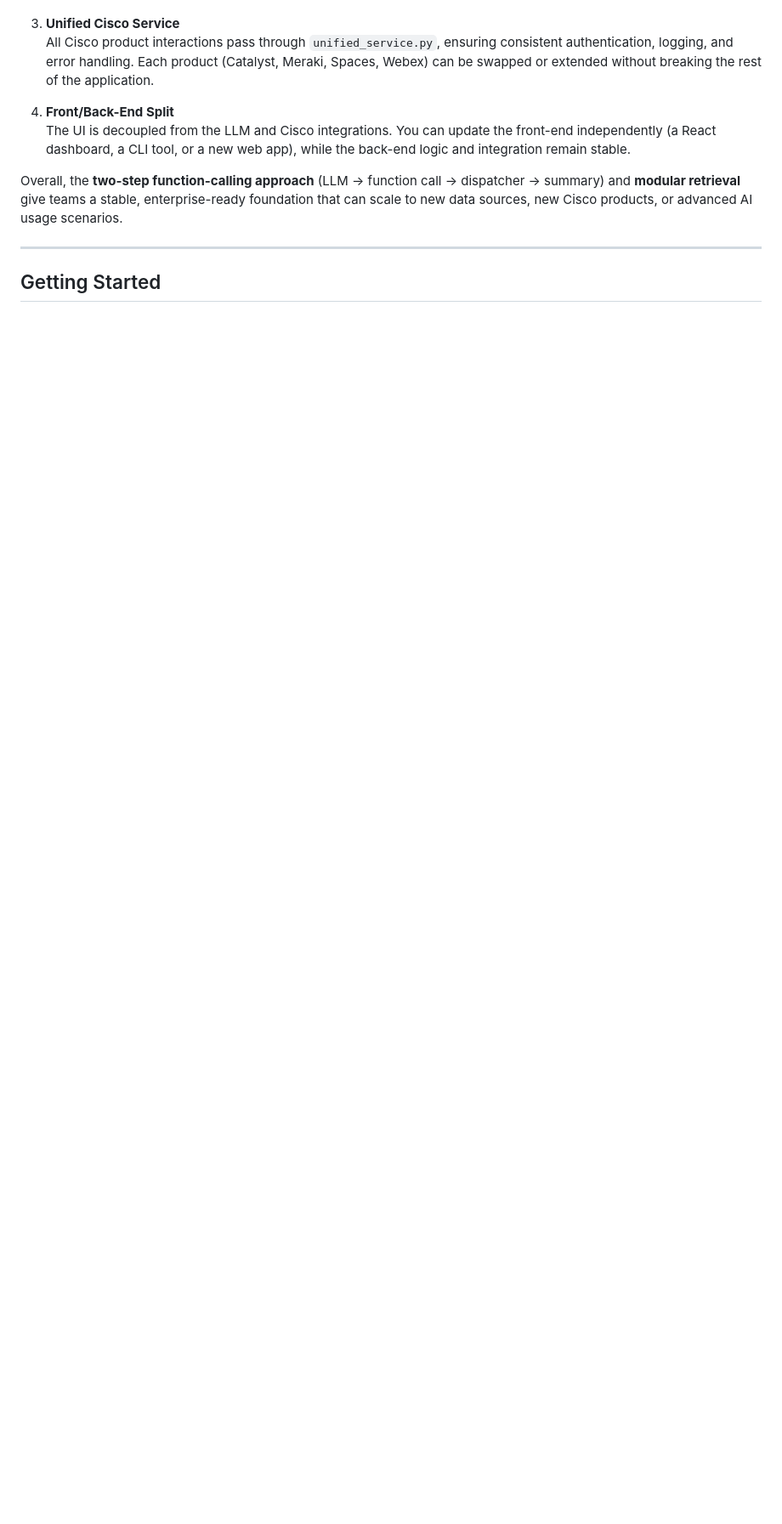
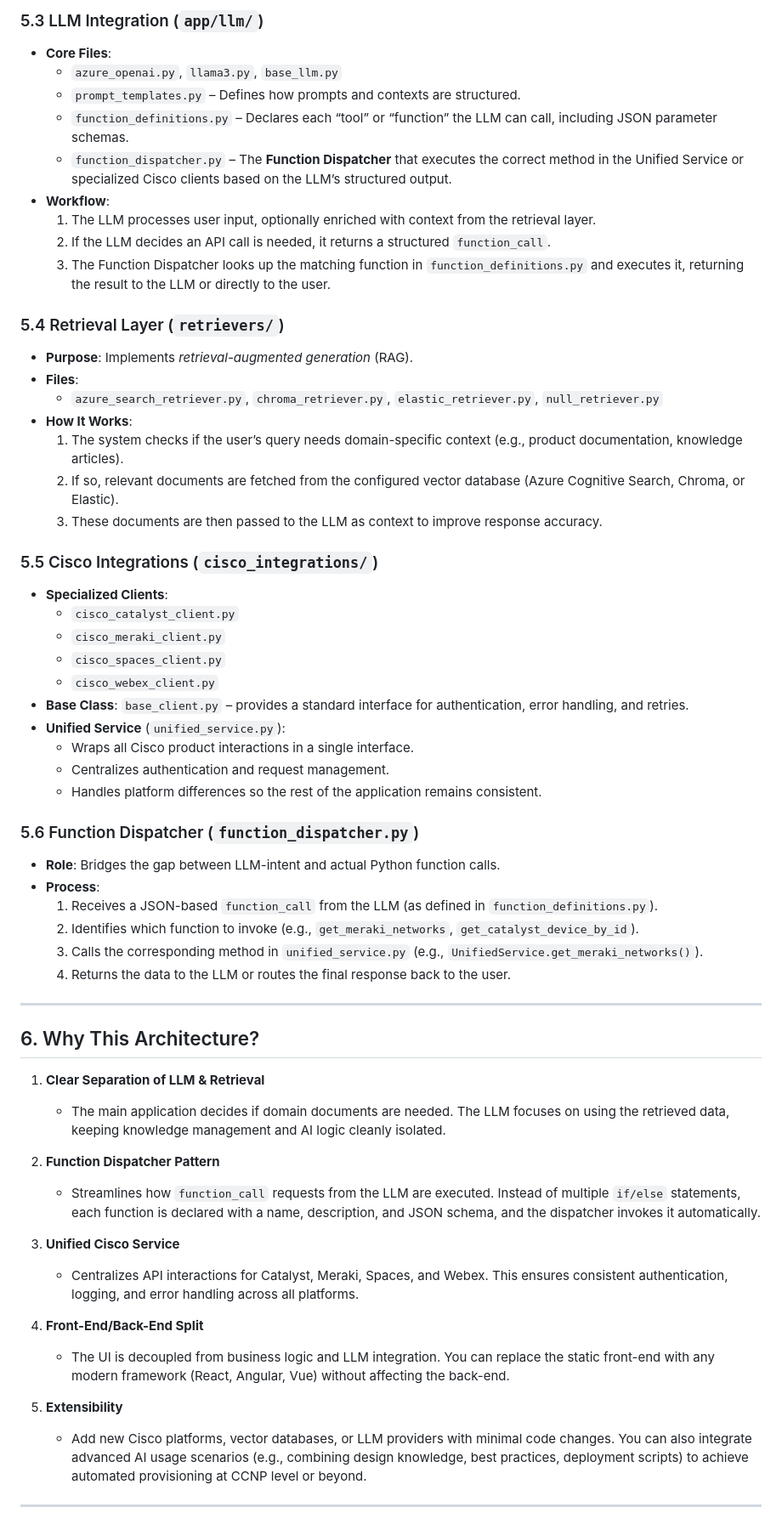
Before and after one commit to APO-SRE/cisco-data-bridge-ai-agent, a Markdown page: README.md, the part around the change printed below. Shown: that part at 85% size. GitHub-like rendering; blank space fills up the shorter version.

```diff
--- a/README.md
+++ b/README.md
@@ -181,12 +192,61 @@ style Clients fill:#D1FFD1,stroke:#333,stroke-width:2px
+### 5.3 LLM Integration (`app/llm/`)
+- **Core Files**:
+  - `azure_openai.py`, `llama3.py`, `base_llm.py`
+  - `prompt_templates.py` – Defines how prompts and contexts are structured.
+  - `function_definitions.py` – Declares each “tool” or “function” the LLM can call, including JSON parameter schemas.
+  - `function_dispatcher.py` – The **Function Dispatcher** that executes the correct method in the Unified Service or specialized Cisco clients based on the LLM’s structured output.
+- **Workflow**:
+  1. The LLM processes user input, optionally enriched with context from the retrieval layer.
+  2. If the LLM decides an API call is needed, it returns a structured `function_call`.
+  3. The Function Dispatcher looks up the matching function in `function_definitions.py` and executes it, returning the result to the LLM or directly to the user.
+
+### 5.4 Retrieval Layer (`retrievers/`)
+- **Purpose**: Implements *retrieval-augmented generation* (RAG).
+- **Files**:
+  - `azure_search_retriever.py`, `chroma_retriever.py`, `elastic_retriever.py`, `null_retriever.py`
+- **How It Works**:
+  1. The system checks if the user’s query needs domain-specific context (e.g., product documentation, knowledge articles).
+  2. If so, relevant documents are fetched from the configured vector database (Azure Cognitive Search, Chroma, or Elastic).
+  3. These documents are then passed to the LLM as context to improve response accuracy.
+
+### 5.5 Cisco Integrations (`cisco_integrations/`)
+- **Specialized Clients**:
+  - `cisco_catalyst_client.py`
+  - `cisco_meraki_client.py`
+  - `cisco_spaces_client.py`
+  - `cisco_webex_client.py`
+- **Base Class**: `base_client.py` – provides a standard interface for authentication, error handling, and retries.
+- **Unified Service** (`unified_service.py`):
+  - Wraps all Cisco product interactions in a single interface.
+  - Centralizes authentication and request management.
+  - Handles platform differences so the rest of the application remains consistent.
+
+### 5.6 Function Dispatcher (`function_dispatcher.py`)
+- **Role**: Bridges the gap between LLM-intent and actual Python function calls.
+- **Process**:
+  1. Receives a JSON-based `function_call` from the LLM (as defined in `function_definitions.py`).
+  2. Identifies which function to invoke (e.g., `get_meraki_networks`, `get_catalyst_device_by_id`).
+  3. Calls the corresponding method in `unified_service.py` (e.g., `UnifiedService.get_meraki_networks()`).
+  4. Returns the data to the LLM or routes the final response back to the user.
+
+---
+
+## 6. Why This Architecture?
+
+1. **Clear Separation of LLM & Retrieval**
+   - The main application decides if domain documents are needed. The LLM focuses on using the retrieved data, keeping knowledge management and AI logic cleanly isolated.
+
+2. **Function Dispatcher Pattern**
+   - Streamlines how `function_call` requests from the LLM are executed. Instead of multiple `if/else` statements, each function is declared with a name, description, and JSON schema, and the dispatcher invokes it automatically.
 
 3. **Unified Cisco Service**
-   All Cisco product interactions pass through `unified_service.py`, ensuring consistent authentication, logging, and error handling. Each product (Catalyst, Meraki, Spaces, Webex) can be swapped or extended without breaking the rest of the application.
+   - Centralizes API interactions for Catalyst, Meraki, Spaces, and Webex. This ensures consistent authentication, logging, and error handling across all platforms.
 
-4. **Front/Back-End Split**
-   The UI is decoupled from the LLM and Cisco integrations. You can update the front-end independently (a React dashboard, a CLI tool, or a new web app), while the back-end logic and integration remain stable.
+4. **Front-End/Back-End Split**
+   - The UI is decoupled from business logic and LLM integration. You can replace the static front-end with any modern framework (React, Angular, Vue) without affecting the back-end.
 
-Overall, the **two-step function-calling approach** (LLM → function call → dispatcher → summary) and **modular retrieval** give teams a stable, enterprise-ready foundation that can scale to new data sources, new Cisco products, or advanced AI usage scenarios.
+5. **Extensibility**
+   - Add new Cisco platforms, vector databases, or LLM providers with minimal code changes. You can also integrate advanced AI usage scenarios (e.g., combining design knowledge, best practices, deployment scripts) to achieve automated provisioning at CCNP level or beyond.
 
 ---
-## Getting Started
 
```
Also changed, not shown: other parts of README.md (+103 -67 lines).
